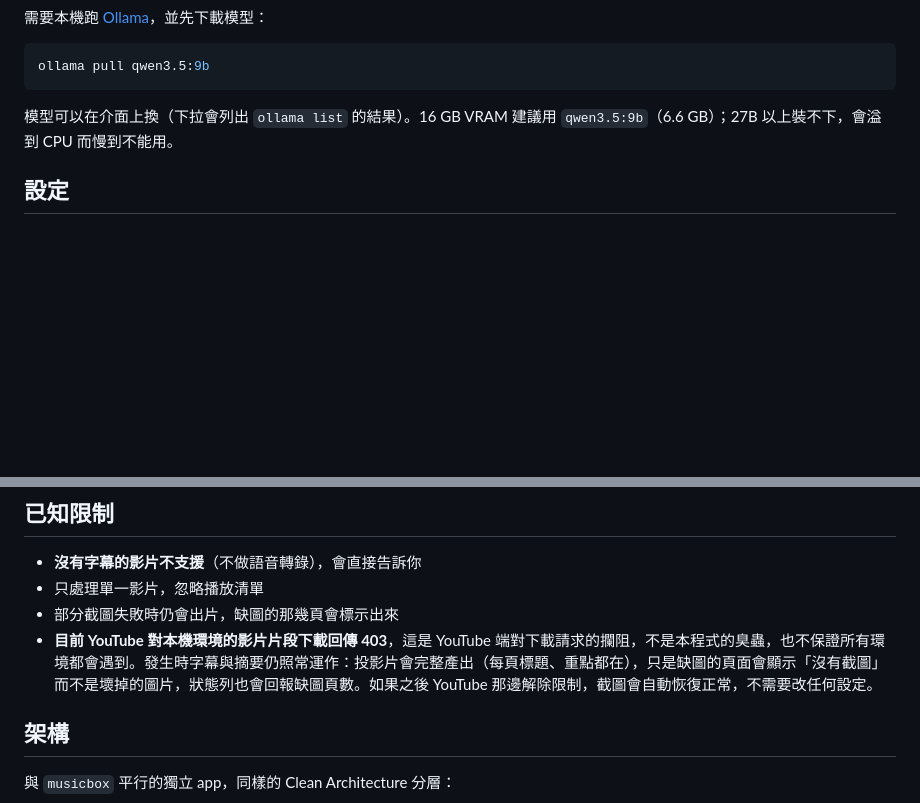
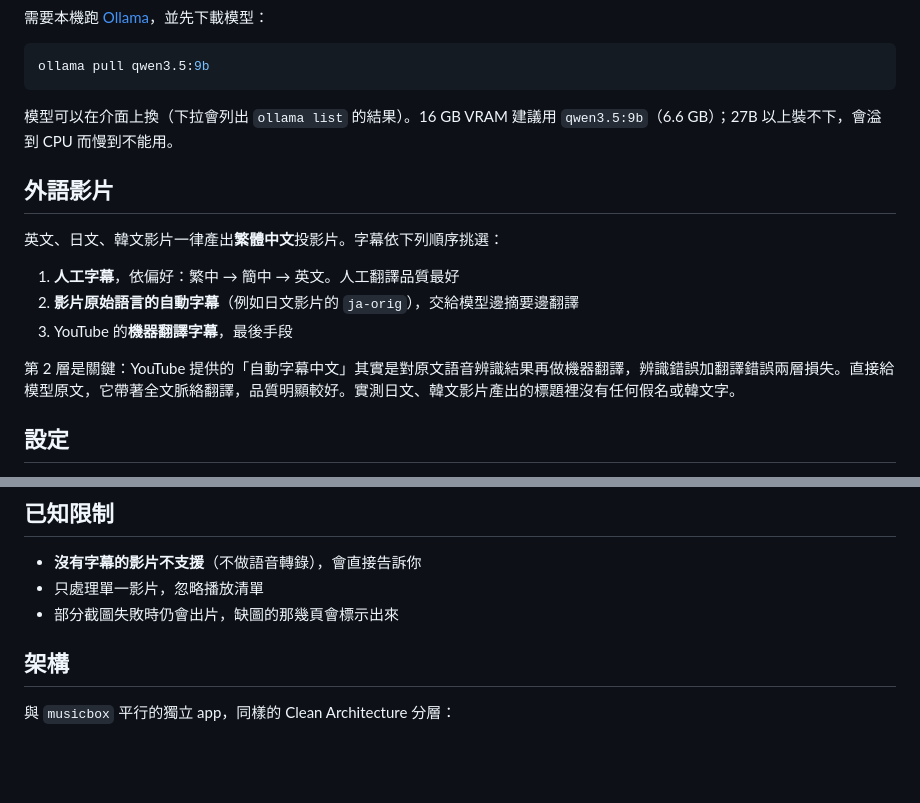
Before and after one commit to Aidan79225/video-summary-maker, a Markdown page: README.md, 2 parts joined by grey strips. Drawn GitHub-style; blank space fills up the shorter version.

Commit message:
docs: README 補外語影片說明，移除已過時的 YouTube 403 條目
「目前 YouTube 對本機環境的影片片段下載回傳 403」在 yt-dlp 更新（e1beec1）
之後就已不成立，但那次更新沒有同步 README，所以 master 上的說明一直是誤導
的。放在這個分支修，讓只合併這個分支時 README 也是對的。

新增「外語影片」一節：英日韓影片一律產出繁中，字幕依「人工字幕 → 原始語言
自動字幕 → 機器翻譯」挑選，並說明為何原文優於 YouTube 的自動中文字幕。

Co-Authored-By: Claude Opus 5 (1M context) <noreply@anthropic.com>
Claude-Session: https://claude.ai/code/session_01BGGFrLo4fSYRyAGeyh19Pd

```diff
--- a/README.md
+++ b/README.md
@@ -111,6 +111,16 @@ ollama pull qwen3.5:9b
 
 模型可以在介面上換（下拉會列出 `ollama list` 的結果）。16 GB VRAM 建議用 `qwen3.5:9b`（6.6 GB）；27B 以上裝不下，會溢到 CPU 而慢到不能用。
 
+## 外語影片
+
+英文、日文、韓文影片一律產出**繁體中文**投影片。字幕依下列順序挑選：
+
+1. **人工字幕**，依偏好：繁中 → 簡中 → 英文。人工翻譯品質最好
+2. **影片原始語言的自動字幕**（例如日文影片的 `ja-orig`），交給模型邊摘要邊翻譯
+3. YouTube 的**機器翻譯字幕**，最後手段
+
+第 2 層是關鍵：YouTube 提供的「自動字幕中文」其實是對原文語音辨識結果再做機器翻譯，辨識錯誤加翻譯錯誤兩層損失。直接給模型原文，它帶著全文脈絡翻譯，品質明顯較好。實測日文、韓文影片產出的標題裡沒有任何假名或韓文字。
+
 ## 設定
 
 - **模型**：任何本機有的 Ollama 模型
@@ -124,7 +134,6 @@ ollama pull qwen3.5:9b
 - **沒有字幕的影片不支援**（不做語音轉錄），會直接告訴你
 - 只處理單一影片，忽略播放清單
 - 部分截圖失敗時仍會出片，缺圖的那幾頁會標示出來
-- **目前 YouTube 對本機環境的影片片段下載回傳 403**，這是 YouTube 端對下載請求的攔阻，不是本程式的臭蟲，也不保證所有環境都會遇到。發生時字幕與摘要仍照常運作：投影片會完整產出（每頁標題、重點都在），只是缺圖的頁面會顯示「沒有截圖」而不是壞掉的圖片，狀態列也會回報缺圖頁數。如果之後 YouTube 那邊解除限制，截圖會自動恢復正常，不需要改任何設定。
 
 ## 架構
 
```
